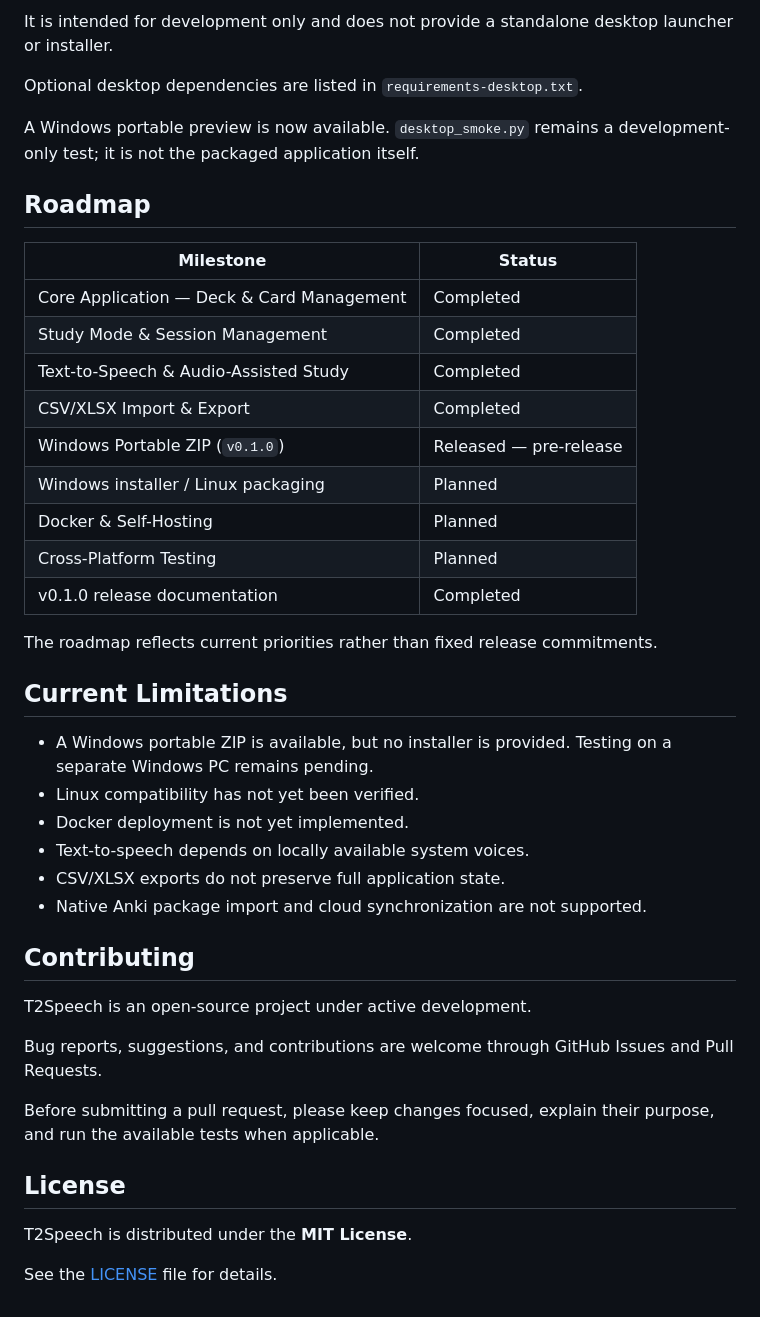
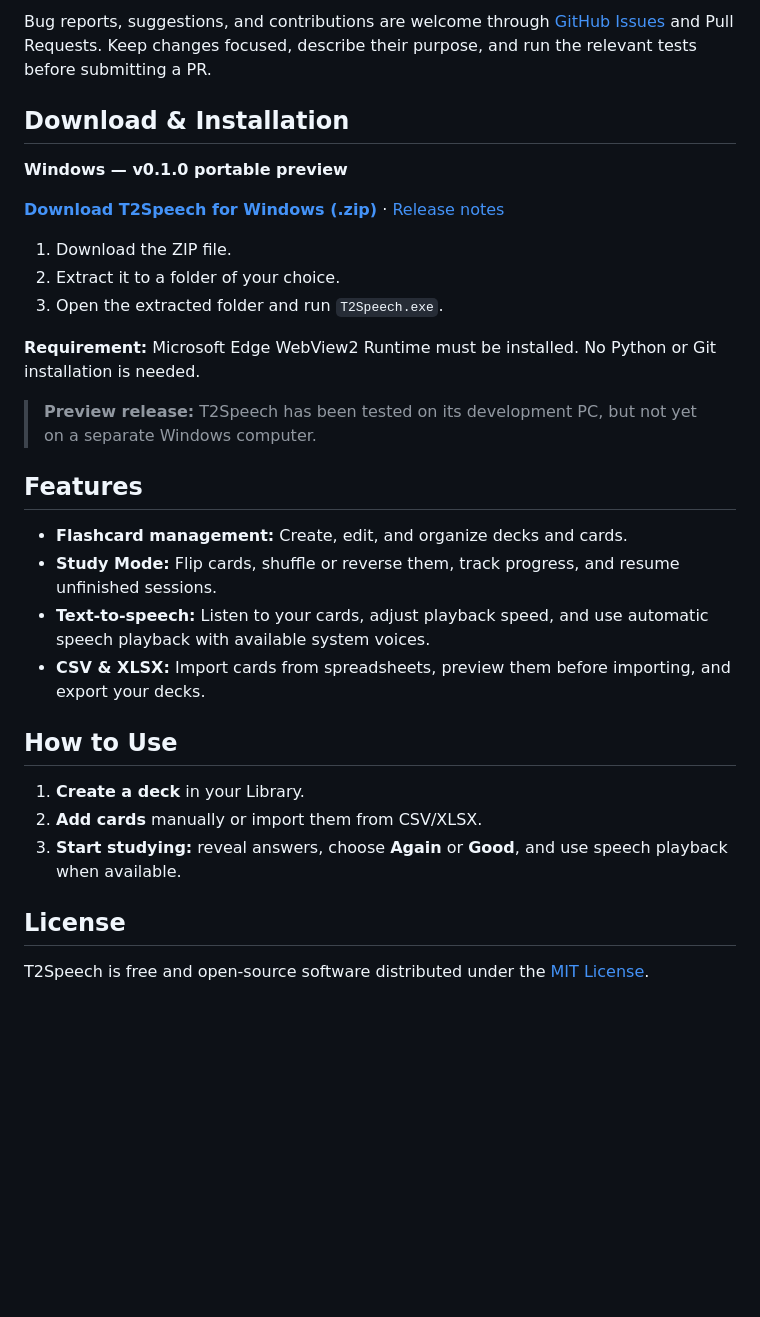
Before and after one commit to atakankeskin99/T2Speech, a Markdown page: README.md, the part around one of its changes. Rendered like a GitHub page; folded sections open; blank space fills up the shorter version.

```diff
--- a/README.md
+++ b/README.md
@@ -280,45 +149,35 @@ The repository includes `desktop_smoke.py`, an experimental pywebview integratio
 
-It is intended for development only and does not provide a standalone desktop launcher or installer.
+Bug reports, suggestions, and contributions are welcome through [GitHub Issues](https://github.com/atakankeskin99/T2Speech/issues) and Pull Requests. Keep changes focused, describe their purpose, and run the relevant tests before submitting a PR.
 
-Optional desktop dependencies are listed in `requirements-desktop.txt`.
+</details>
 
-A Windows portable preview is now available. `desktop_smoke.py` remains a development-only test; it is not the packaged application itself.
+## Download & Installation
 
-## Roadmap
+**Windows — v0.1.0 portable preview**
 
-| Milestone | Status |
-|---|---|
-| Core Application — Deck & Card Management | Completed |
-| Study Mode & Session Management | Completed |
-| Text-to-Speech & Audio-Assisted Study | Completed |
-| CSV/XLSX Import & Export | Completed |
-| Windows Portable ZIP (`v0.1.0`) | Released — pre-release |
-| Windows installer / Linux packaging | Planned |
-| Docker & Self-Hosting | Planned |
-| Cross-Platform Testing | Planned |
-| v0.1.0 release documentation | Completed |
+**[Download T2Speech for Windows (.zip)](https://github.com/atakankeskin99/T2Speech/releases/download/v0.1.0/T2Speech-Windows-Portable.zip)** · [Release notes](https://github.com/atakankeskin99/T2Speech/releases/tag/v0.1.0)
 
-The roadmap reflects current priorities rather than fixed release commitments.
+1. Download the ZIP file.
+2. Extract it to a folder of your choice.
+3. Open the extracted folder and run `T2Speech.exe`.
 
-## Current Limitations
+**Requirement:** Microsoft Edge WebView2 Runtime must be installed. No Python or Git installation is needed.
 
-- A Windows portable ZIP is available, but no installer is provided. Testing on a separate Windows PC remains pending.
-- Linux compatibility has not yet been verified.
-- Docker deployment is not yet implemented.
-- Text-to-speech depends on locally available system voices.
-- CSV/XLSX exports do not preserve full application state.
-- Native Anki package import and cloud synchronization are not supported.
+> **Preview release:** T2Speech has been tested on its development PC, but not yet on a separate Windows computer.
 
-## Contributing
+## Features
 
-T2Speech is an open-source project under active development.
+- **Flashcard management:** Create, edit, and organize decks and cards.
+- **Study Mode:** Flip cards, shuffle or reverse them, track progress, and resume unfinished sessions.
+- **Text-to-speech:** Listen to your cards, adjust playback speed, and use automatic speech playback with available system voices.
+- **CSV & XLSX:** Import cards from spreadsheets, preview them before importing, and export your decks.
 
-Bug reports, suggestions, and contributions are welcome through GitHub Issues and Pull Requests.
+## How to Use
 
-Before submitting a pull request, please keep changes focused, explain their purpose, and run the available tests when applicable.
+1. **Create a deck** in your Library.
+2. **Add cards** manually or import them from CSV/XLSX.
+3. **Start studying:** reveal answers, choose **Again** or **Good**, and use speech playback when available.
 
 ## License
 
-T2Speech is distributed under the **MIT License**.
-
-See the [LICENSE](LICENSE) file for details.
+T2Speech is free and open-source software distributed under the [MIT License](LICENSE).
```
Also changed, not shown: other parts of README.md (+78 -209 lines).
